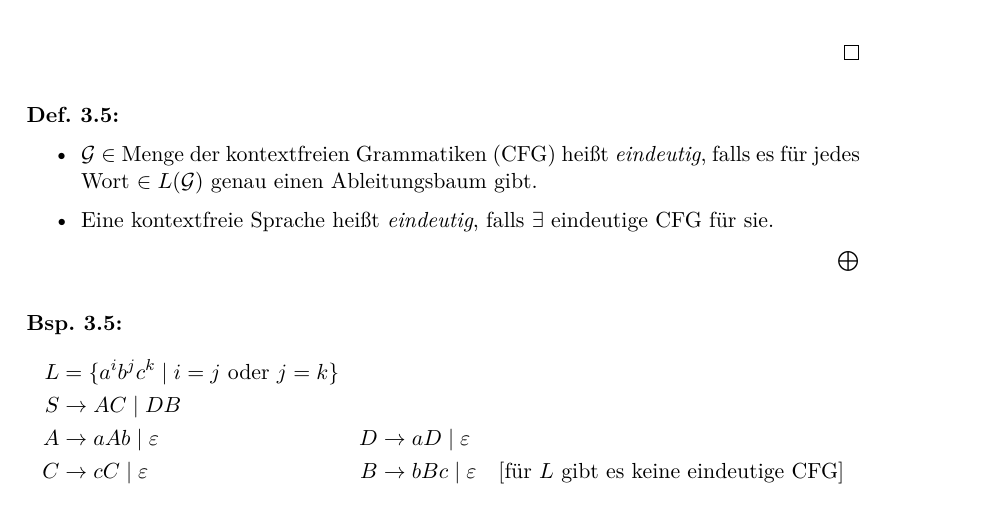
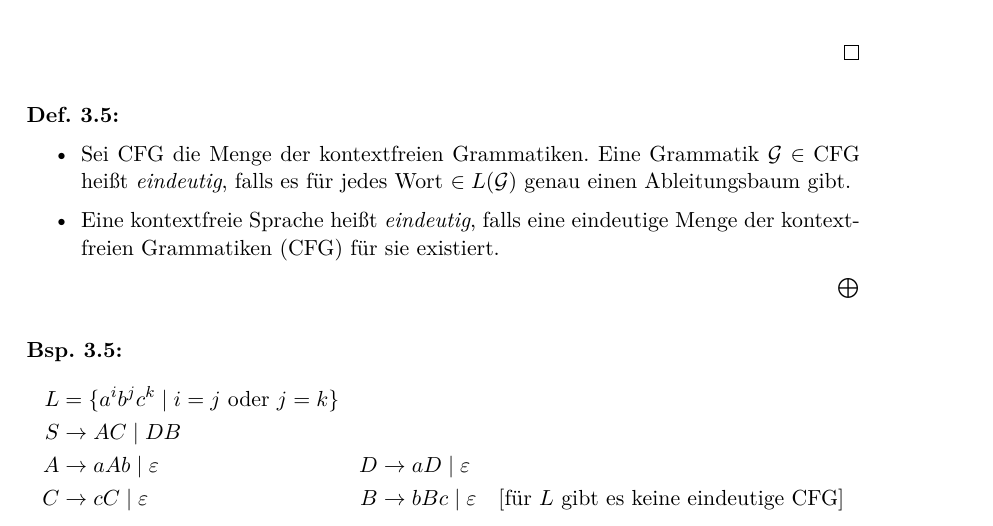
Before and after one commit to proglang/Informatik-III-Theoretische-Informatik, a LaTeX document (Info_3_Skript_WS2016-17.tex, which reads 3-Grammatiken_und_kontextfreie_Sprachen.tex): part of page 43 of 72, cut so that both start at the same text. Compiled offline with pdfLaTeX.

Commit message:
Fix wording

```diff
--- a/3-Grammatiken_und_kontextfreie_Sprachen.tex
+++ b/3-Grammatiken_und_kontextfreie_Sprachen.tex
@@ -363,8 +363,9 @@ Hier sind einige Beispiele kontextfreier Sprachen und Grammatiken:
 
 \begin{Def}[name={[Eindeutigkeit von \acs*{CFG} und \acs*{CFL}]}]\
 	\begin{itemize}
-	\item $\mathcal{G}\in$ \ac{CFG} heißt \emph{eindeutig}, falls es für jedes Wort $\in L(\mathcal{G})$ genau einen Ableitungsbaum gibt.
-	\item Eine kontextfreie Sprache heißt \emph{eindeutig}, falls $\exists$ eindeutige \ac{CFG} für sie.
+	\item Sei CFG die Menge der kontextfreien Grammatiken.
+    Eine Grammatik $\mathcal{G}\in \text{CFG}$ heißt \emph{eindeutig}, falls es für jedes Wort $\in L(\mathcal{G})$ genau einen Ableitungsbaum gibt.
+	\item Eine kontextfreie Sprache heißt \emph{eindeutig}, falls eine eindeutige \ac{CFG} für sie existiert.
 	\end{itemize}
 \end{Def}
 \begin{Bsp}
```
